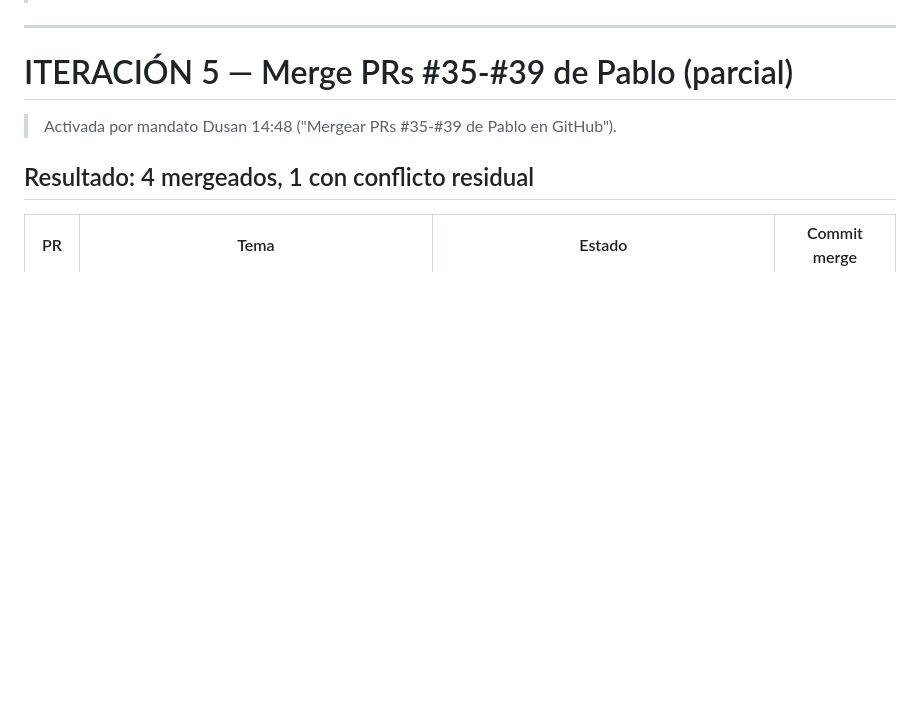
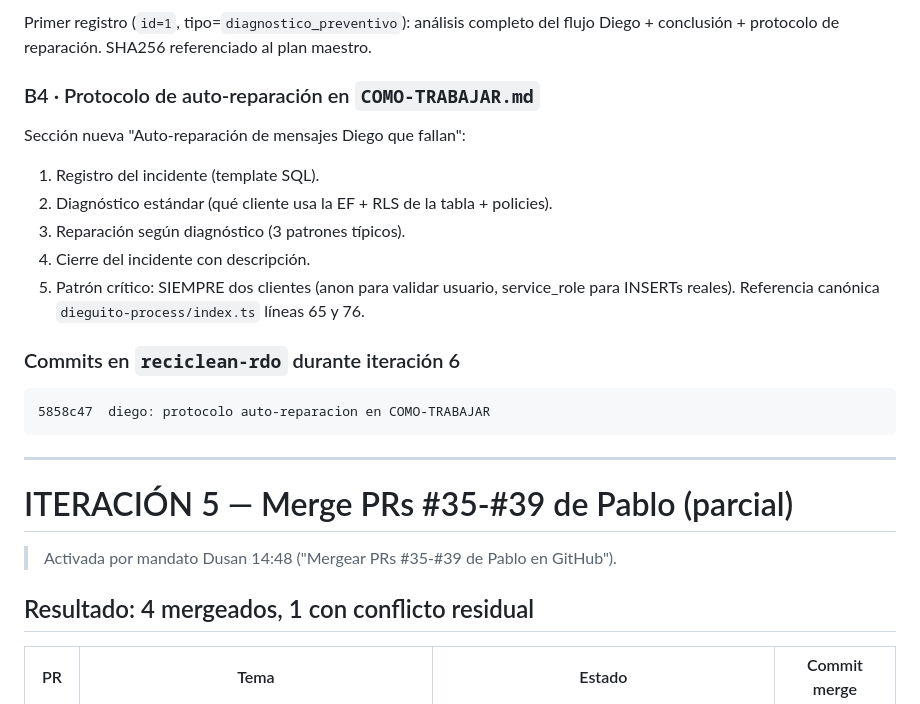
Before and after one commit to dusanarancibia-cpu/reciclean-sistema, a Markdown page: public/AVANCE-AUTONOMO.md, the part around one of its changes. Drawn GitHub-style; blank space fills up the shorter version.

Commit message:
docs: AVANCE iter 6 — frente A confirmado + frente B diagnostico Diego (NO hay 401, EF ya usa patron correcto, tabla incidentes creada)

````diff
--- a/public/AVANCE-AUTONOMO.md
+++ b/public/AVANCE-AUTONOMO.md
@@ -5,3 +55,17 @@
+Primer registro (`id=1`, tipo=`diagnostico_preventivo`): análisis completo del flujo Diego + conclusión + protocolo de reparación. SHA256 referenciado al plan maestro.
+
+### B4 · Protocolo de auto-reparación en `COMO-TRABAJAR.md`
+Sección nueva "Auto-reparación de mensajes Diego que fallan":
+1. Registro del incidente (template SQL).
+2. Diagnóstico estándar (qué cliente usa la EF + RLS de la tabla + policies).
+3. Reparación según diagnóstico (3 patrones típicos).
+4. Cierre del incidente con descripción.
+5. Patrón crítico: SIEMPRE dos clientes (anon para validar usuario, service_role para INSERTs reales). Referencia canónica `dieguito-process/index.ts` líneas 65 y 76.
+
+### Commits en `reciclean-rdo` durante iteración 6
+```
+5858c47  diego: protocolo auto-reparacion en COMO-TRABAJAR
+```
 
 ---
 
````
Also changed, not shown: other parts of public/AVANCE-AUTONOMO.md (+52 -2 lines).
